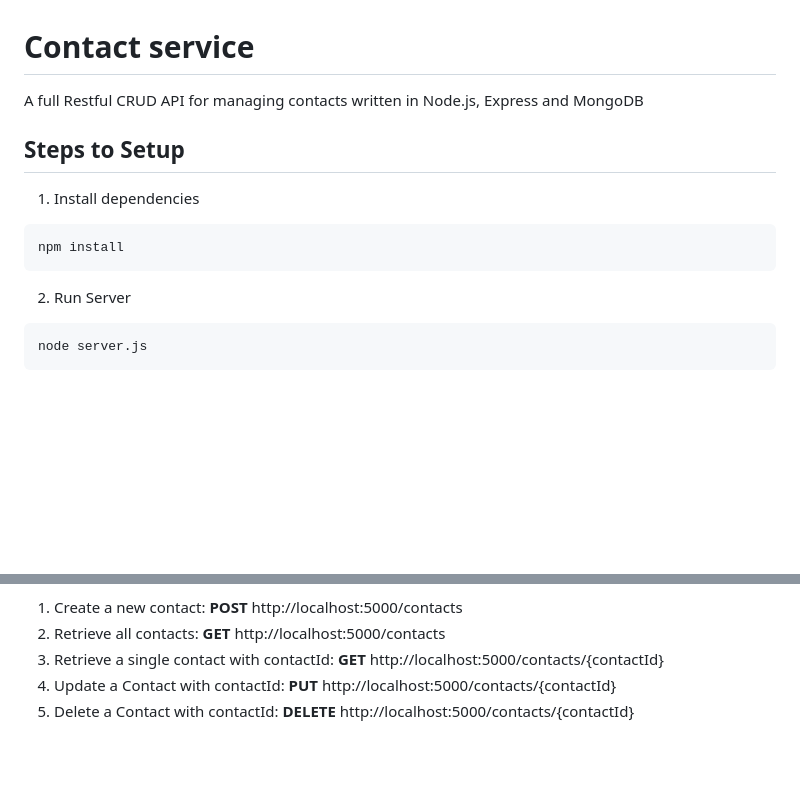
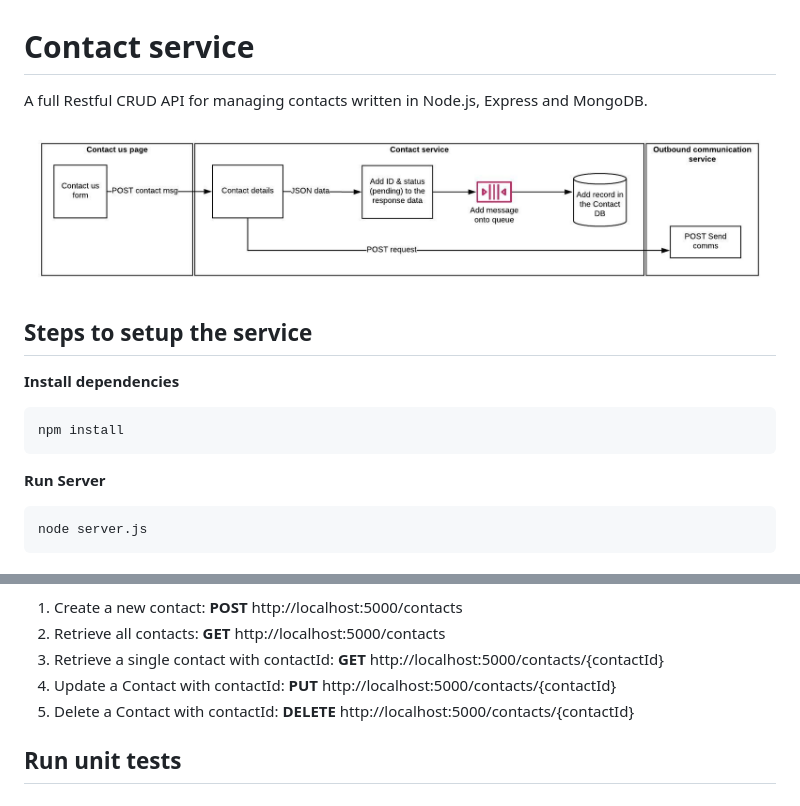
Before and after one commit to Jhamm1/contact_service, a Markdown page: README.md, 2 parts joined by grey strips. GitHub-like rendering; pictures changed too: Micronox-ContactService.jpeg (added); blank space fills up the shorter version.

Commit message:
Added contact service diagram

````diff
--- a/README.md
+++ b/README.md
@@ -1,16 +1,17 @@
 # Contact service
 
-A full Restful CRUD API for managing contacts written in Node.js, Express and MongoDB
+A full Restful CRUD API for managing contacts written in Node.js, Express and MongoDB.
 
-## Steps to Setup
+![Outbound communications framework architecture](Micronox-ContactService.jpeg)
 
-1. Install dependencies
+## Steps to setup the service
+
+**Install dependencies**
 
 ```bash
 npm install
 ```
-
-2. Run Server
+**Run Server**
 
 ```bash
 node server.js
@@ -26,3 +27,5 @@ Here are the following API endpoints:
 3.	Retrieve a single contact with contactId: **GET** http://localhost:5000/contacts/{contactId}
 4. Update a Contact with contactId: **PUT** http://localhost:5000/contacts/{contactId}
 5. Delete a Contact with contactId: **DELETE** http://localhost:5000/contacts/{contactId}
+
+## Run unit tests
````
